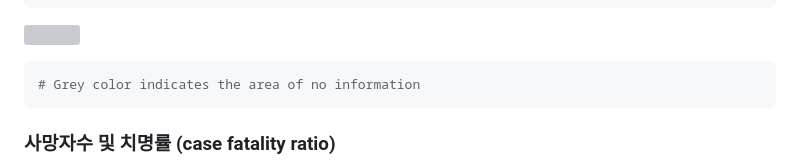
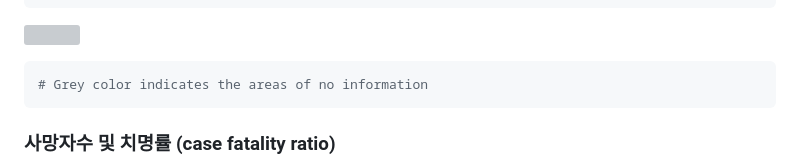
Before and after one commit to kimfinale/COVID-19_NorthKorea, a Markdown page: README.md, the part around the change. GitHub-like rendering; grey boxes are pictures that could not be loaded.

Commit message:
README updated to include code outputs

````diff
--- a/README.md
+++ b/README.md
@@ -254,7 +254,7 @@ p
 ![](README_files/figure-gfm/unnamed-chunk-9-1.png)<!-- -->
 
 ``` r
-# Grey color indicates the area of no information
+# Grey color indicates the areas of no information
 ```
 
 ### 사망자수 및 치명률 (case fatality ratio)
````
